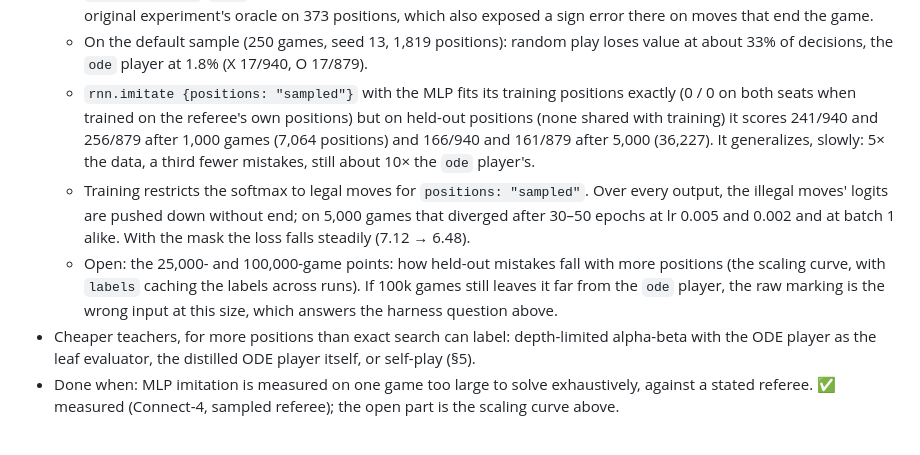
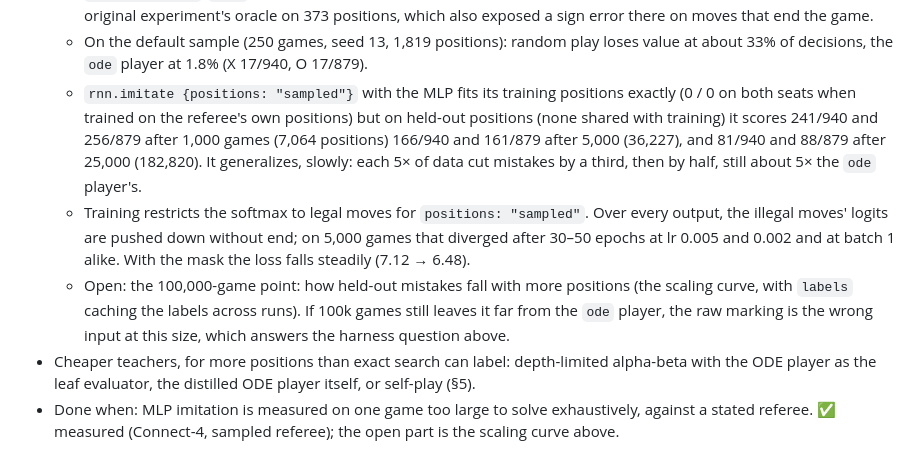
Before and after one commit to pflow-xyz/pflow-native, a Markdown page: ROADMAP.md, the part around the change. Rendered like a GitHub page.

```diff
--- a/ROADMAP.md
+++ b/ROADMAP.md
@@ -98,9 +98,9 @@ This is the test of the harness claim above, and where the MLP result and the OD
 - **Connect-4 (`examples/connect-4.json`, 131 places, 222 transitions, about 4.5 × 10¹² positions) is past any exhaustive teacher.** The referee and the teacher are sampled there:
   - `rnn.verify {games}` values every legal move at the distinct positions of random-play games by exact alpha-beta (`game_search.rs`, over pflow-metamodel's `IndexedModel`, added upstream in pflow-rs `70caba8` because `Model::enabled`/`fire` cost about 1 ms per position here). Its values were cross-checked move for move against the original experiment's oracle on 373 positions, which also exposed a sign error there on moves that end the game.
   - On the default sample (250 games, seed 13, 1,819 positions): random play loses value at about 33% of decisions, the `ode` player at 1.8% (X 17/940, O 17/879).
-  - `rnn.imitate {positions: "sampled"}` with the MLP fits its training positions exactly (0 / 0 on both seats when trained on the referee's own positions) but on held-out positions (none shared with training) it scores 241/940 and 256/879 after 1,000 games (7,064 positions) and 166/940 and 161/879 after 5,000 (36,227). It generalizes, slowly: 5× the data, a third fewer mistakes, still about 10× the `ode` player's.
+  - `rnn.imitate {positions: "sampled"}` with the MLP fits its training positions exactly (0 / 0 on both seats when trained on the referee's own positions) but on held-out positions (none shared with training) it scores 241/940 and 256/879 after 1,000 games (7,064 positions) 166/940 and 161/879 after 5,000 (36,227), and 81/940 and 88/879 after 25,000 (182,820). It generalizes, slowly: each 5× of data cut mistakes by a third, then by half, still about 5× the `ode` player's.
   - Training restricts the softmax to legal moves for `positions: "sampled"`. Over every output, the illegal moves' logits are pushed down without end; on 5,000 games that diverged after 30–50 epochs at lr 0.005 and 0.002 and at batch 1 alike. With the mask the loss falls steadily (7.12 → 6.48).
-  - Open: the 25,000- and 100,000-game points: how held-out mistakes fall with more positions (the scaling curve, with `labels` caching the labels across runs). If 100k games still leaves it far from the `ode` player, the raw marking is the wrong input at this size, which answers the harness question above.
+  - Open: the 100,000-game point: how held-out mistakes fall with more positions (the scaling curve, with `labels` caching the labels across runs). If 100k games still leaves it far from the `ode` player, the raw marking is the wrong input at this size, which answers the harness question above.
 - Cheaper teachers, for more positions than exact search can label: depth-limited alpha-beta with the ODE player as the leaf evaluator, the distilled ODE player itself, or self-play (§5).
 - Done when: MLP imitation is measured on one game too large to solve exhaustively, against a stated referee. ✅ measured (Connect-4, sampled referee); the open part is the scaling curve above.
 
```
Also changed, not shown: README.md (+2 -1 lines).
